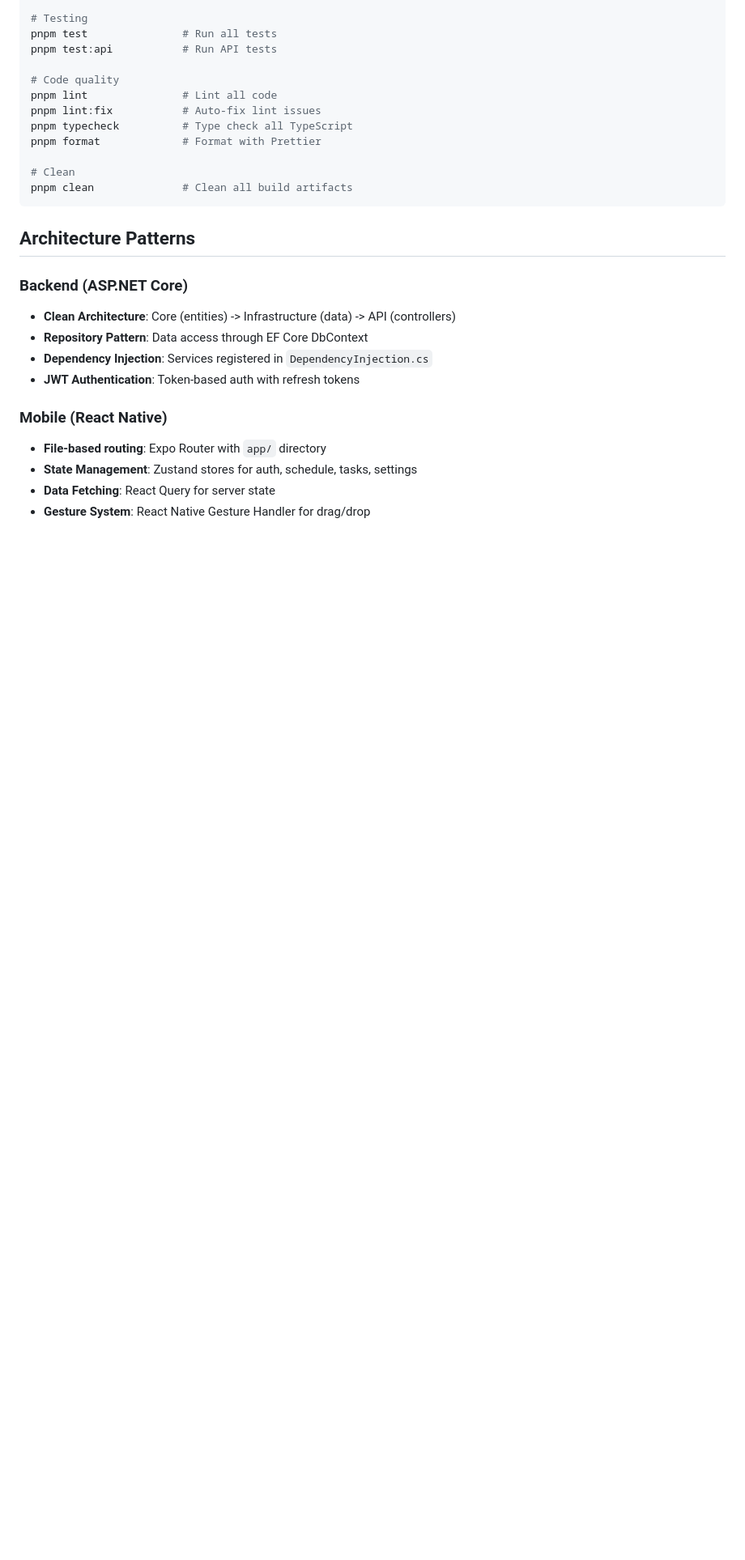
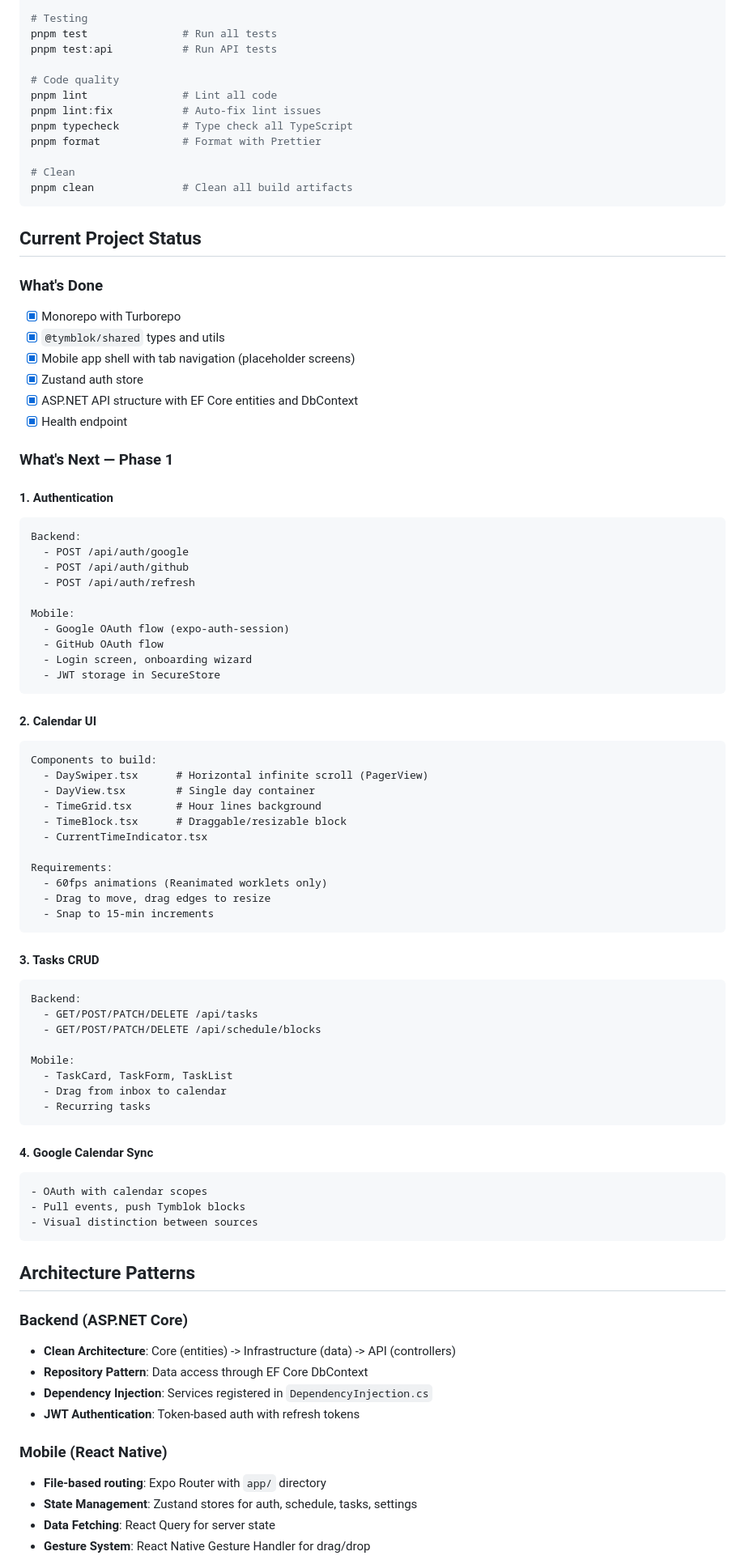
Before and after one commit to samabos/tymblok, a Markdown page: CLAUDE.md, the part around one of its changes. Shown at 81% size. Rendered like a GitHub page; blank space fills up the shorter version.

Commit message:
Update CLAUDE.md to align with development guide
- Update Mobile section: Expo 52, add Web platform support
- Clarify Desktop is Windows-only and deferred to Phase 2
- Fix technical spec reference to docs/TECHNICAL_SPEC.md
- Add Current Project Status section with What's Done and Phase 1 roadmap

https://claude.ai/code/session_01S1ytH9JH4cWr3XHMzquQir

````diff
--- a/CLAUDE.md
+++ b/CLAUDE.md
@@ -150,6 +151,66 @@ pnpm format             # Format with Prettier
 
 # Clean
 pnpm clean              # Clean all build artifacts
+```
+
+## Current Project Status
+
+### What's Done
+- [x] Monorepo with Turborepo
+- [x] `@tymblok/shared` types and utils
+- [x] Mobile app shell with tab navigation (placeholder screens)
+- [x] Zustand auth store
+- [x] ASP.NET API structure with EF Core entities and DbContext
+- [x] Health endpoint
+
+### What's Next — Phase 1
+
+#### 1. Authentication
+```
+Backend:
+  - POST /api/auth/google
+  - POST /api/auth/github
+  - POST /api/auth/refresh
+
+Mobile:
+  - Google OAuth flow (expo-auth-session)
+  - GitHub OAuth flow
+  - Login screen, onboarding wizard
+  - JWT storage in SecureStore
+```
+
+#### 2. Calendar UI
+```
+Components to build:
+  - DaySwiper.tsx      # Horizontal infinite scroll (PagerView)
+  - DayView.tsx        # Single day container
+  - TimeGrid.tsx       # Hour lines background
+  - TimeBlock.tsx      # Draggable/resizable block
+  - CurrentTimeIndicator.tsx
+
+Requirements:
+  - 60fps animations (Reanimated worklets only)
+  - Drag to move, drag edges to resize
+  - Snap to 15-min increments
+```
+
+#### 3. Tasks CRUD
+```
+Backend:
+  - GET/POST/PATCH/DELETE /api/tasks
+  - GET/POST/PATCH/DELETE /api/schedule/blocks
+
+Mobile:
+  - TaskCard, TaskForm, TaskList
+  - Drag from inbox to calendar
+  - Recurring tasks
+```
+
+#### 4. Google Calendar Sync
+```
+- OAuth with calendar scopes
+- Pull events, push Tymblok blocks
+- Visual distinction between sources
 ```
 
 ## Architecture Patterns
````
Also changed, not shown: other parts of CLAUDE.md (+7 -6 lines).
